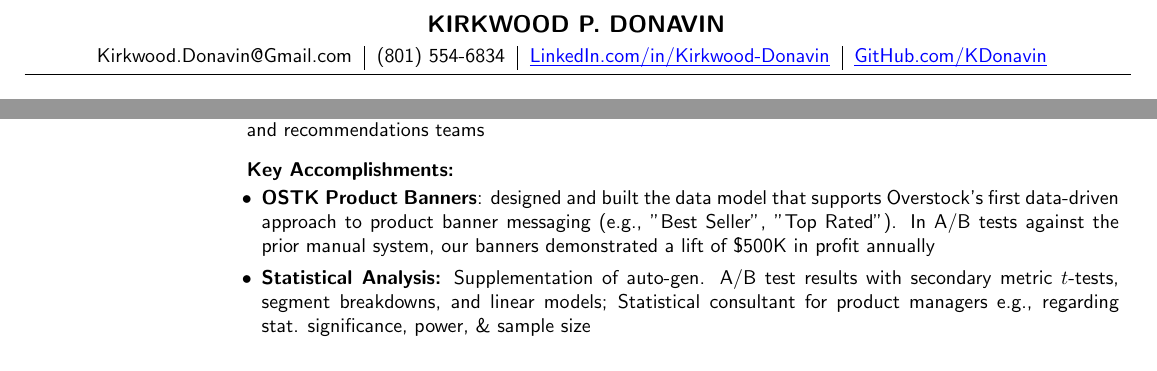
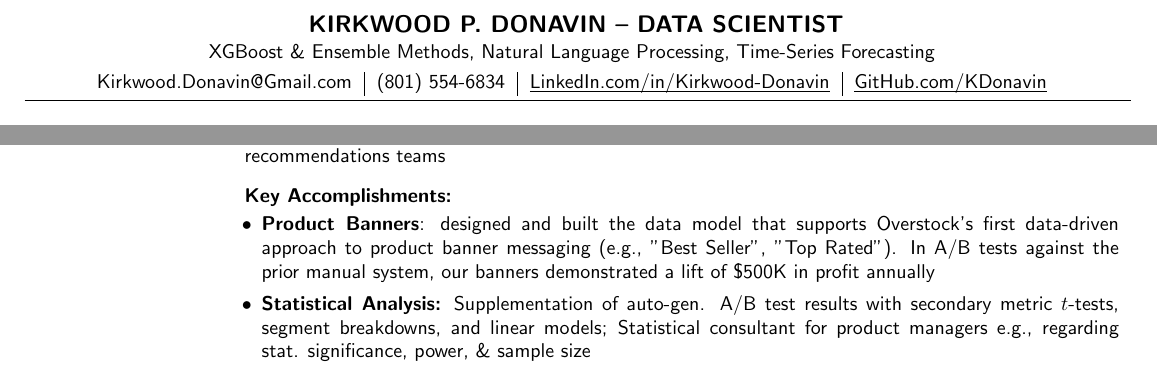
Before and after one commit to kdonavin/kirkwood-donavin-resume, a LaTeX CV (Resume - Kirkwood Donavin.tex): two parts of page 1 of 2, joined at a grey line, cut so that both start at the same text. The pictures show the PDF file Resume - Kirkwood Donavin.pdf that the author committed with the source.

Commit message:
added tagline, formated subtext boxes to match rightside font

```diff
--- a/Resume - Kirkwood Donavin.tex
+++ b/Resume - Kirkwood Donavin.tex
@@ -37,3 +34,4 @@
 
 \begin{document}
 \name{
+	KIRKWOOD P. DONAVIN -- DATA SCIENTIST
@@ -41,10 +38,11 @@
 }
+\tagline{XGBoost \& Ensemble Methods, Natural Language Processing, Time-Series Forecasting}
 \address{
 	\begin{centering}
 		\begin{tabular}{c | c | c | c}
 			\href{mailto:kirkwood.donavin@gmail.com}{Kirkwood.Donavin@Gmail.com} &
 			(801) 554-6834 &
-			\link{https://www.linkedin.com/in/kirkwood-donavin}{LinkedIn.com/in/Kirkwood-Donavin} & \link{https://github.com/kdonavin}{GitHub.com/KDonavin}
+			\bref{https://www.linkedin.com/in/kirkwood-donavin}{LinkedIn.com/in/Kirkwood-Donavin} & \bref{https://github.com/kdonavin}{GitHub.com/KDonavin}
 		\end{tabular}
 	\end{centering}
 }
@@ -105,7 +103,7 @@ models, testing alternate algorithms, and integrating data embeddings to improve
 \subtext{\textbf{Key Accomplishments:}}
 
 \begin{itemize}
-	\item \textbf{OSTK Product Banners}: designed and built the data model that supports Overstock's first data-driven approach to product banner messaging (e.g., "Best Seller", "Top Rated"). In A/B tests against the prior manual system, our banners demonstrated a lift of \$500K in profit annually
+	\item \textbf{Product Banners}: designed and built the data model that supports Overstock's first data-driven approach to product banner messaging (e.g., "Best Seller", "Top Rated"). In A/B tests against the prior manual system, our banners demonstrated a lift of \$500K in profit annually
 	\item \textbf{Statistical Analysis:} Supplementation of auto-gen. A/B test results with secondary metric $t$-tests, segment breakdowns, and linear models; Statistical consultant for product managers e.g., regarding stat. significance, power, \& sample size
 	\item \textbf{Databases:} Used Presto \& BigQuery SQL every day, comfortable with semi-structured data; Accessed company databases with R \& Python's \texttt{sqlalchemy} for incorporation into advanced analytics (e.g., statistical power, \& financial estimation), SQL scripts tracked with Git, and I administered a BitBucket repository for these scripts for my analytics team
 	\item \textbf{Dashboarding:} Giving non-data colleagues the power to make data-driven decisions; Used LookML or MicroStrategy to build dozens of reports for managers to defend their products and strategize enhancements; tracked various KPIs such as conversion, CTR, friction metrics - exit rate, \& scroll depth
```
Also changed, not shown: Resume - Kirkwood Donavin.pdf, Resume - Kirkwood Donavin.tex (10 more changed lines).
